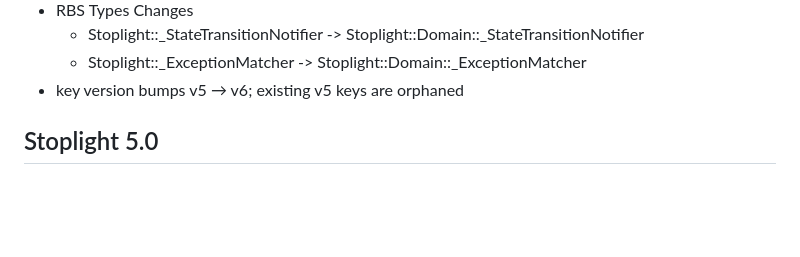
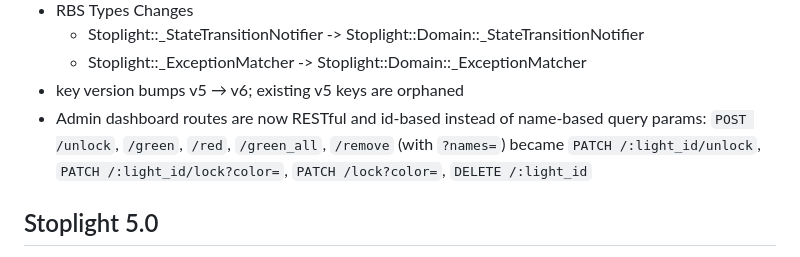
Before and after one commit to bolshakov/stoplight, a Markdown page: UPGRADING.md, the part around the change. Rendered like a GitHub page; blank space fills up the shorter version.

Commit message:
Document RESTful admin route changes in UPGRADING.md

```diff
--- a/UPGRADING.md
+++ b/UPGRADING.md
@@ -13,6 +13,10 @@ A list of breaking changes in the future version, to be described in more detail
   - Stoplight::_StateTransitionNotifier  -> Stoplight::Domain::_StateTransitionNotifier
   - Stoplight::_ExceptionMatcher -> Stoplight::Domain::_ExceptionMatcher
 - key version bumps v5 → v6; existing v5 keys are orphaned
+- Admin dashboard routes are now RESTful and id-based instead of name-based query params:
+  `POST /unlock`, `/green`, `/red`, `/green_all`, `/remove` (with `?names=`) became
+  `PATCH /:light_id/unlock`, `PATCH /:light_id/lock?color=`, `PATCH /lock?color=`,
+  `DELETE /:light_id`
 
 ## Stoplight 5.0
 
```
